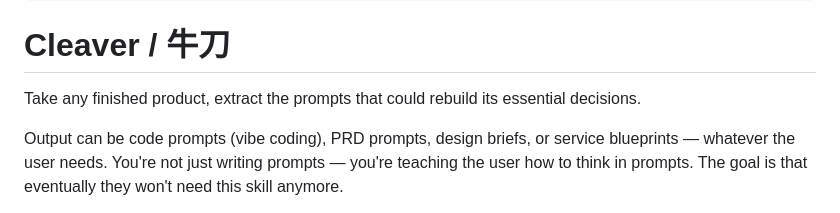
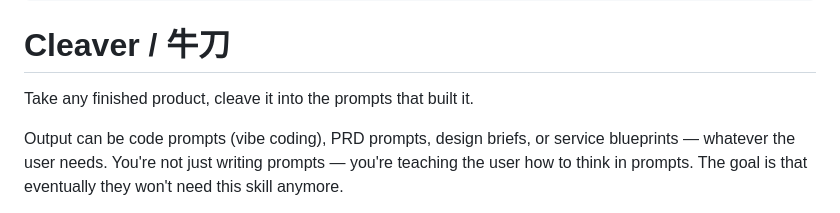
Before and after one commit to taekchef/cleaver, a Markdown page: SKILL.md, the part around the change. Drawn GitHub-style.

```diff
--- a/SKILL.md
+++ b/SKILL.md
@@ -11,7 +11,7 @@ description: >
 
 # Cleaver / 牛刀
 
-Take any finished product, extract the prompts that could rebuild its essential decisions.
+Take any finished product, cleave it into the prompts that built it.
 
 Output can be code prompts (vibe coding), PRD prompts, design briefs, or service blueprints —
 whatever the user needs. You're not just writing prompts — you're teaching the user how to think
```
Also changed, not shown: README.md (+1 -1 lines).
